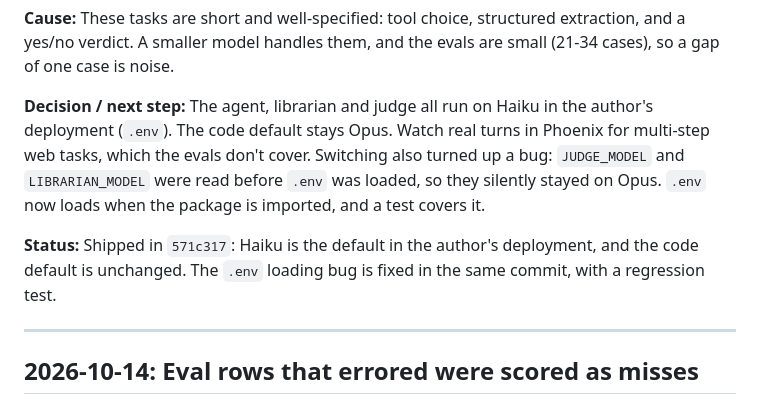
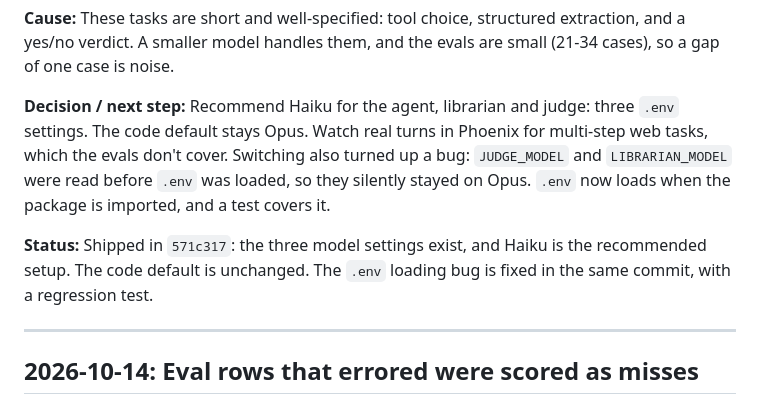
Before and after one commit to rpkpdl/local-ai-assistant, a Markdown page: docs/findings.md, the part around the change. Rendered like a GitHub page.

```diff
--- a/docs/findings.md
+++ b/docs/findings.md
@@ -62,14 +62,14 @@ Haiku cost $0.00054. Per-call costs, prices and monthly estimates are in
 yes/no verdict. A smaller model handles them, and the evals are small (21-34 cases), so a gap
 of one case is noise.
 
-**Decision / next step:** The agent, librarian and judge all run on Haiku in the author's
-deployment (`.env`). The code default stays Opus. Watch real turns in Phoenix for multi-step web tasks,
+**Decision / next step:** Recommend Haiku for the agent, librarian and judge: three `.env`
+settings. The code default stays Opus. Watch real turns in Phoenix for multi-step web tasks,
 which the evals don't cover. Switching also turned up a bug: `JUDGE_MODEL` and
 `LIBRARIAN_MODEL` were read before `.env` was loaded, so they silently stayed on Opus. `.env` now
 loads when the package is imported, and a test covers it.
 
-**Status:** Shipped in `571c317`: Haiku is the default in the author's deployment, and the code default is
-unchanged. The `.env` loading bug is fixed in the same commit, with a regression test.
+**Status:** Shipped in `571c317`: the three model settings exist, and Haiku is the recommended
+setup. The code default is unchanged. The `.env` loading bug is fixed in the same commit, with a regression test.
 
 ---
 
```
Also changed, not shown: docs/cost_analysis.md (+4 -4 lines), docs/memory.md (+3 -3 lines).
